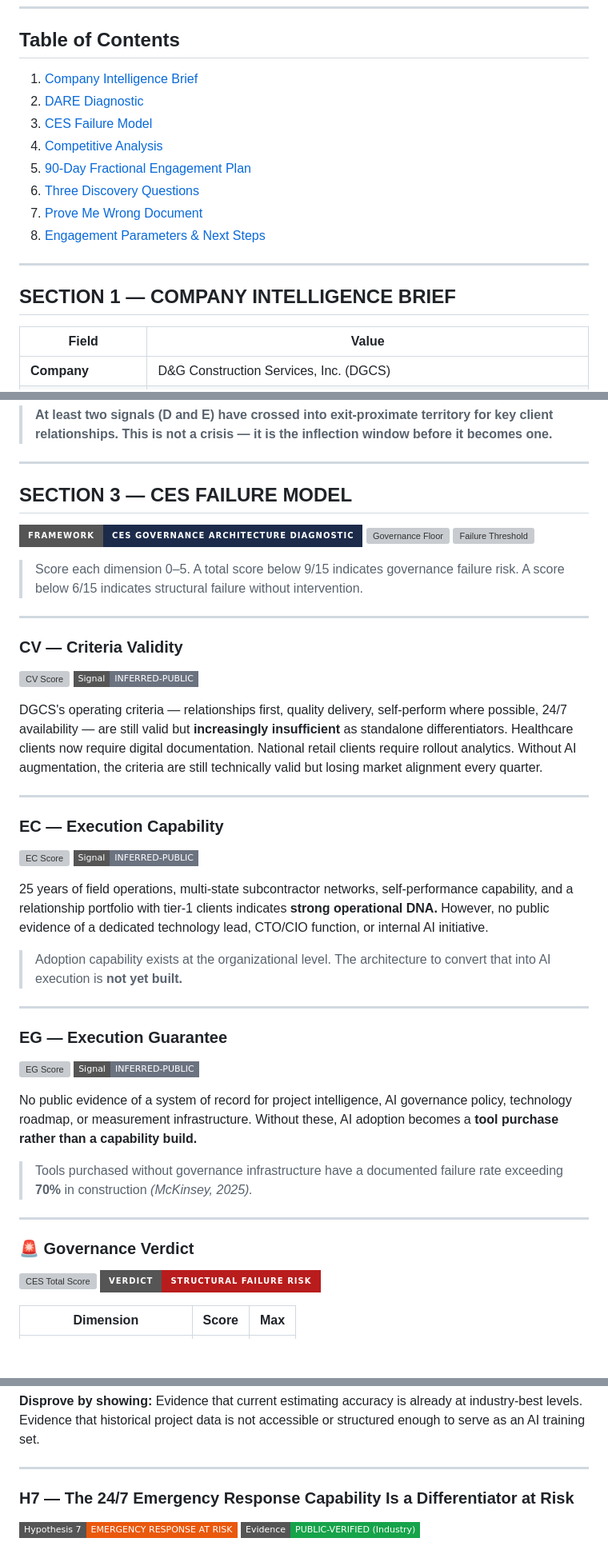
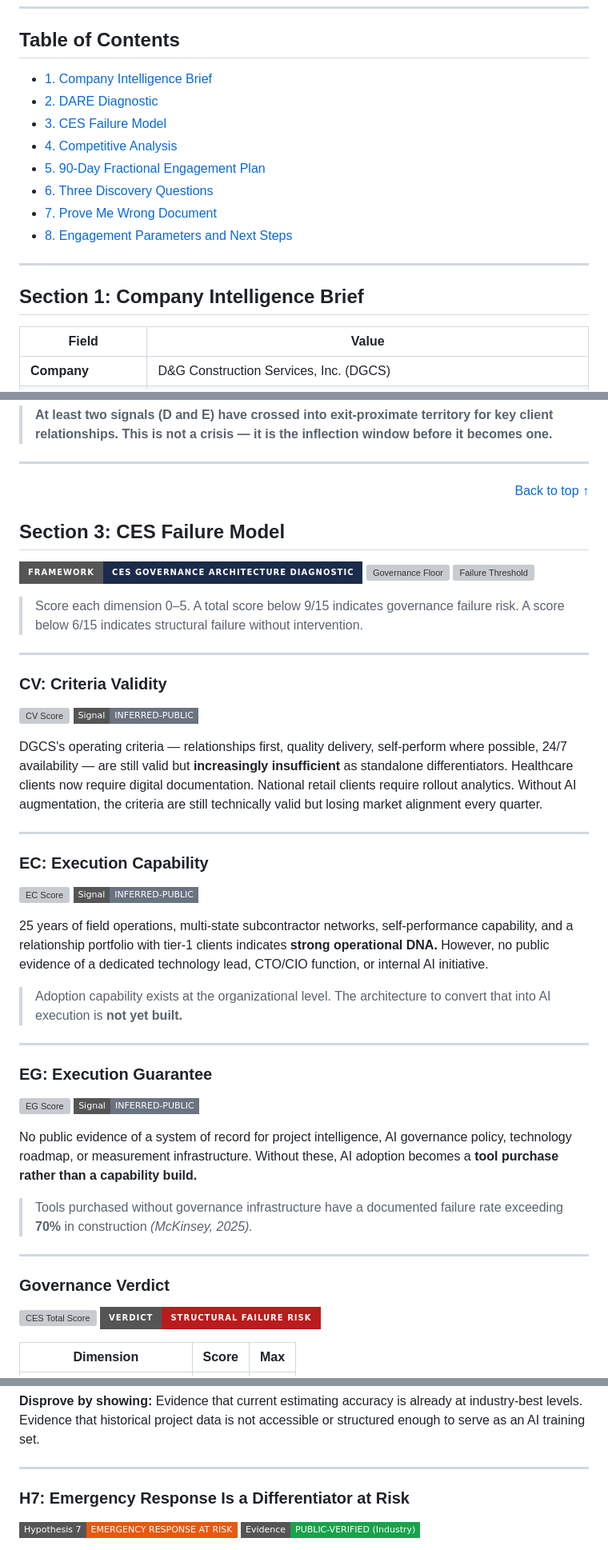
Before and after one commit to emcdo411/dgcsinc-architecture-discovery, a Markdown page: discovery/stress-test.md, 3 parts joined by grey strips. Shown at 80% size. Rendered like a GitHub page; badges without logos; blank space fills up the shorter version; grey boxes are pictures that could not be loaded.

Commit message:
Update section headers and formatting in stress-test.md

```diff
--- a/discovery/stress-test.md
+++ b/discovery/stress-test.md
@@ -31,17 +33,19 @@
 ## Table of Contents
 
-1. [Company Intelligence Brief](#section-1-company-intelligence-brief)
-2. [DARE Diagnostic](#section-2-dare-diagnostic)
-3. [CES Failure Model](#section-3-ces-failure-model)
-4. [Competitive Analysis](#section-4-competitive-analysis)
-5. [90-Day Fractional Engagement Plan](#section-5-90-day-fractional-engagement-plan)
-6. [Three Discovery Questions](#section-6-three-discovery-questions)
-7. [Prove Me Wrong Document](#section-7-prove-me-wrong-document)
-8. [Engagement Parameters & Next Steps](#section-8-engagement-parameters-and-next-steps)
+- [1. Company Intelligence Brief](#section-1-company-intelligence-brief)
+- [2. DARE Diagnostic](#section-2-dare-diagnostic)
+- [3. CES Failure Model](#section-3-ces-failure-model)
+- [4. Competitive Analysis](#section-4-competitive-analysis)
+- [5. 90-Day Fractional Engagement Plan](#section-5-90-day-fractional-engagement-plan)
+- [6. Three Discovery Questions](#section-6-three-discovery-questions)
+- [7. Prove Me Wrong Document](#section-7-prove-me-wrong-document)
+- [8. Engagement Parameters and Next Steps](#section-8-engagement-parameters-and-next-steps)
 
 ---
 
-## SECTION 1 — COMPANY INTELLIGENCE BRIEF
+<a id="section-1-company-intelligence-brief"></a>
+
+## Section 1: Company Intelligence Brief
 
 | Field | Value |
 |-------|-------|
@@ -176,7 +184,11 @@ National rollout clients (JCPenney, DaVita, LensCrafters) increasingly use const
 
 ---
 
-## SECTION 3 — CES FAILURE MODEL
+<p align="right"><a href="#table-of-contents">Back to top ↑</a></p>
+
+<a id="section-3-ces-failure-model"></a>
+
+## Section 3: CES Failure Model
 
 [![Framework](https://img.shields.io/badge/Framework-CES%20Governance%20Architecture%20Diagnostic-1C2B4A?style=for-the-badge)](#)
 [![Governance Floor](https://img.shields.io/badge/Governance%20Floor-9%20%2F%2015-E63946?style=for-the-badge)](#)
@@ -186,7 +198,7 @@ National rollout clients (JCPenney, DaVita, LensCrafters) increasingly use const
 
 ---
 
-### CV — Criteria Validity
+### CV: Criteria Validity
 
 [![CV Score](https://img.shields.io/badge/Score-2.5%20%2F%205-F59E0B?style=for-the-badge)](#)
 [![Signal](https://img.shields.io/badge/Signal-INFERRED--PUBLIC-6B7280?style=flat-square)](#)
@@ -195,7 +207,7 @@ DGCS's operating criteria — relationships first, quality delivery, self-perfor
 
 ---
 
-### EC — Execution Capability
+### EC: Execution Capability
 
 [![EC Score](https://img.shields.io/badge/Score-2.0%20%2F%205-EA580C?style=for-the-badge)](#)
 [![Signal](https://img.shields.io/badge/Signal-INFERRED--PUBLIC-6B7280?style=flat-square)](#)
@@ -206,7 +218,7 @@ DGCS's operating criteria — relationships first, quality delivery, self-perfor
 
 ---
 
-### EG — Execution Guarantee
+### EG: Execution Guarantee
 
 [![EG Score](https://img.shields.io/badge/Score-0.5%20%2F%205-DC2626?style=for-the-badge)](#)
 [![Signal](https://img.shields.io/badge/Signal-INFERRED--PUBLIC-6B7280?style=flat-square)](#)
@@ -217,7 +229,9 @@ No public evidence of a system of record for project intelligence, AI governance
 
 ---
 
-### 🚨 Governance Verdict
+<a id="governance-verdict"></a>
+
+### Governance Verdict
 
 [![CES Total Score](https://img.shields.io/badge/CES%20Total%20Score-5.0%20%2F%2015-DC2626?style=for-the-badge&logo=alertoctagon&logoColor=white)](#)
 [![Verdict](https://img.shields.io/badge/Verdict-STRUCTURAL%20FAILURE%20RISK-B91C1C?style=for-the-badge&logo=xoctagon&logoColor=white)](#)
@@ -469,7 +499,7 @@ No public evidence of a system of record for project intelligence, AI governance
 
 ---
 
-### H7 — The 24/7 Emergency Response Capability Is a Differentiator at Risk
+### H7: Emergency Response Is a Differentiator at Risk
 
 [![Hypothesis Status](https://img.shields.io/badge/Hypothesis%207-EMERGENCY%20RESPONSE%20AT%20RISK-EA580C?style=flat-square)](#)
 [![Evidence Basis](https://img.shields.io/badge/Evidence-PUBLIC--VERIFIED%20(Industry)-16A34A?style=flat-square)](#)
```
Also changed, not shown: other parts of discovery/stress-test.md (+51 -23 lines).
